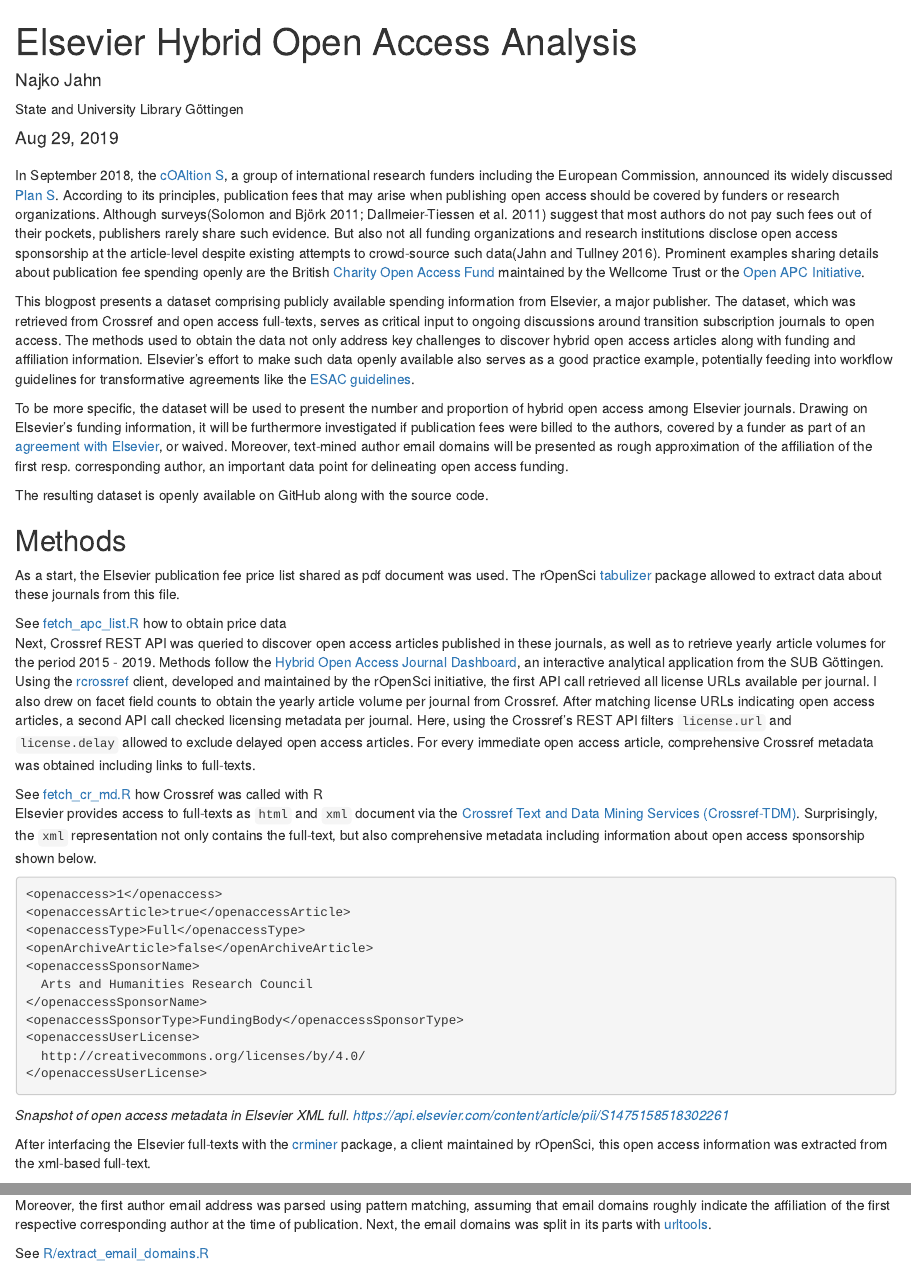
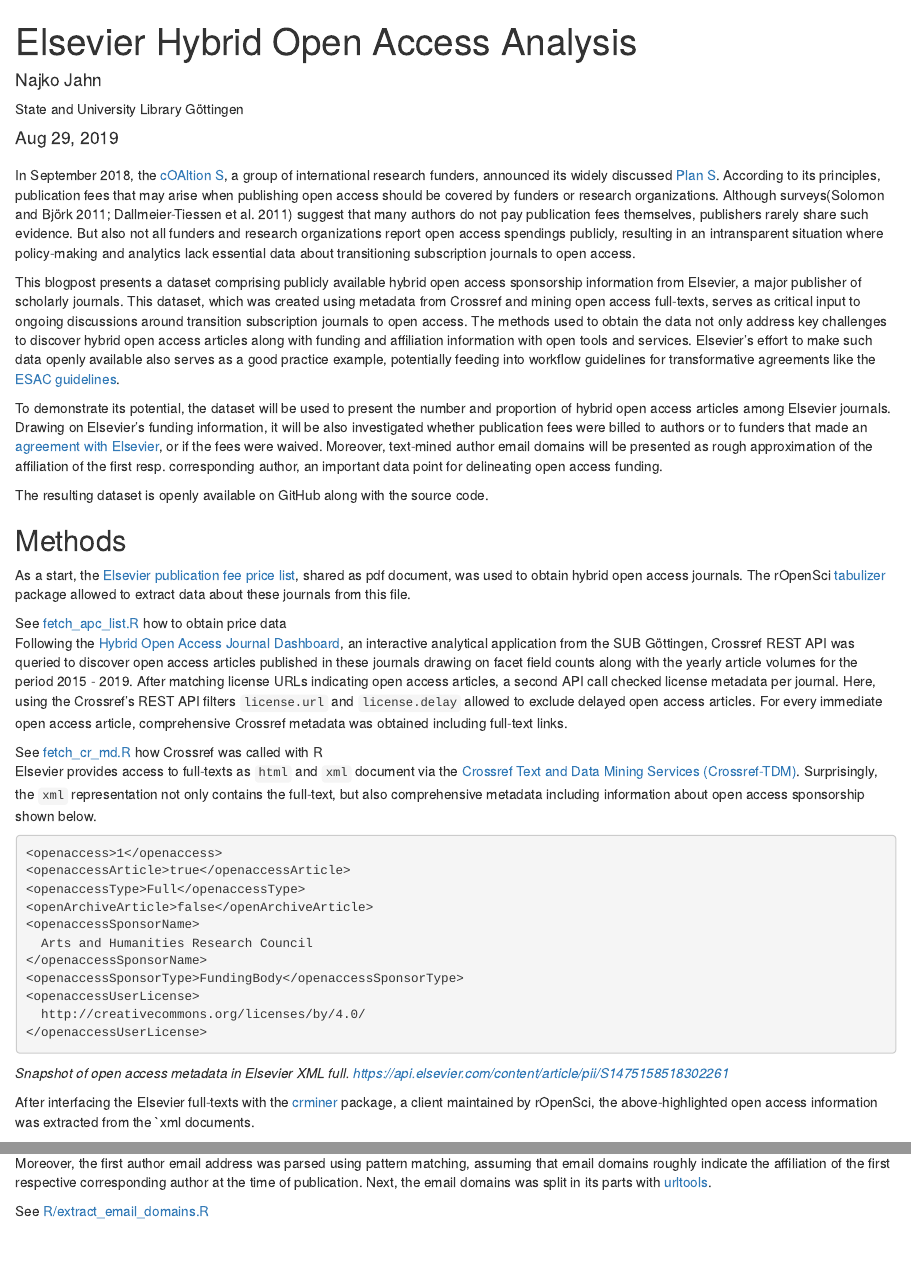
Before and after one commit to subugoe/elsevier_hybrid_volume, an R Markdown document (blog_post.Rmd): the page in a window 1100 px wide, from its top, and a second part further down, joined at a grey line. Rendered offline with R 4.5, knitr and Pandoc, with nearby package versions; drawn as R Markdown's standard HTML page in place of the format the file asks for; some code elsewhere in the file could not run offline.

Commit message:
some fixes

````diff
--- a/blog_post.Rmd
+++ b/blog_post.Rmd
@@ -33,24 +33,24 @@
 library(tidyverse)
 ```
 
-In September 2018, the [cOAltion S](https://www.coalition-s.org/), a group of international research funders including the European Commission, announced its widely discussed [Plan S](https://www.coalition-s.org/principles-and-implementation/). According to its principles, publication fees that may arise when publishing open access should be covered by funders or research organizations. Although surveys[@Solomon_2011; @soap] suggest that most authors do not pay such fees out of their pockets, publishers rarely share such evidence. But also not all funding organizations and research institutions disclose open access sponsorship at the article-level despite existing attempts to crowd-source such data[@Jahn_2016]. Prominent examples sharing details about publication fee spending openly are the British [Charity Open Access Fund
-](https://wellcome.ac.uk/funding/guidance/charity-open-access-fund) maintained by the Wellcome Trust or the [Open APC Initiative](https://github.com/OpenAPC/openapc-de).
+In September 2018, the [cOAltion S](https://www.coalition-s.org/), a group of international research funders, announced its widely discussed [Plan S](https://www.coalition-s.org/principles-and-implementation/). According to its principles, publication fees that may arise when publishing open access should be covered by funders or research organizations. Although surveys[@Solomon_2011; @soap] suggest that many authors do not pay publication fees themselves, publishers rarely share such evidence. But also not all funders and research organizations report open access spendings publicly, resulting in an intransparent situation where policy-making and analytics lack essential data about transitioning subscription journals to open access.   <!--, despite existing attempts to crowd-source such data[@Jahn_2016]. Prominent examples sharing details about publication fee spending openly are the British [Charity Open Access Fund
+](https://wellcome.ac.uk/funding/guidance/charity-open-access-fund) maintained by the Wellcome Trust or the [Open APC Initiative](https://github.com/OpenAPC/openapc-de). -->
 
-This blogpost presents a dataset comprising publicly available spending information from Elsevier, a major publisher. The dataset, which was retrieved from Crossref and open access full-texts, serves as critical input to ongoing discussions around transition subscription journals to open access. The methods used to obtain the data not only address key challenges to discover hybrid open access articles along with funding and affiliation information. Elsevier's effort to make such data openly available also serves as a good practice example, potentially feeding into workflow guidelines for transformative agreements like the [ESAC guidelines](https://esac-initiative.org/about/transformative-agreements/guidelines-for-transformative-agreements/).
+This blogpost presents a dataset comprising publicly available hybrid open access sponsorship information from Elsevier, a major publisher of scholarly journals. This dataset, which was created using metadata from Crossref and mining open access full-texts, serves as critical input to ongoing discussions around transition subscription journals to open access. The methods used to obtain the data not only address key challenges to discover hybrid open access articles along with funding and affiliation information with open tools and services. Elsevier's effort to make such data openly available also serves as a good practice example, potentially feeding into workflow guidelines for transformative agreements like the [ESAC guidelines](https://esac-initiative.org/about/transformative-agreements/guidelines-for-transformative-agreements/).
 
-To be more specific, the dataset will be used to present the number and proportion of hybrid open access among Elsevier journals. Drawing on Elsevier's funding information, it will be furthermore investigated if publication fees were billed to the authors, covered by a funder as part of an [agreement with Elsevier](https://www.elsevier.com/about/open-science/open-access/agreements), or waived. Moreover, text-mined author email domains will be presented as rough approximation of the affiliation of the first resp. corresponding author, an important data point for delineating open access funding.
+To demonstrate its potential, the dataset will be used to present the number and proportion of hybrid open access articles among Elsevier journals. Drawing on Elsevier's funding information, it will be also investigated whether publication fees were billed to authors or to funders that made an [agreement with Elsevier](https://www.elsevier.com/about/open-science/open-access/agreements), or if the fees were waived. Moreover, text-mined author email domains will be presented as rough approximation of the affiliation of the first resp. corresponding author, an important data point for delineating open access funding.
 
 The resulting dataset is openly available on GitHub along with the source code.
 
 ## Methods
 
-As a start, the Elsevier publication fee price list shared as pdf document was used. The rOpenSci [tabulizer](https://github.com/ropensci/tabulizer) package allowed to extract data about these journals from this file.
+As a start, the [Elsevier publication fee price list](https://www.elsevier.com/__data/promis_misc/j.custom97.pdf), shared as pdf document, was used to obtain hybrid open access journals. The rOpenSci [tabulizer](https://github.com/ropensci/tabulizer) package allowed to extract data about these journals from this file.
 
 <aside>
   See [fetch_apc_list.R](https://github.com/njahn82/elsevier_hybrid_volume/blob/master/R/fetch_apc_list.R) how to obtain price data
 </aside>
 
-Next, Crossref REST API was queried to discover open access articles published in these journals, as well as to retrieve yearly article volumes for the period 2015 - 2019. Methods follow the [Hybrid Open Access Journal Dashboard](https://subugoe.github.io/hybrid_oa_dashboard/about.html), an interactive analytical application from the SUB Göttingen. Using the [rcrossref](https://docs.ropensci.org/rcrossref/) client, developed and maintained by the rOpenSci initiative, the first API call retrieved all license URLs available per journal. I also drew on facet field counts to obtain the yearly article volume per journal from Crossref. After matching license URLs indicating open access articles, a second API call checked licensing metadata per journal. Here, using the Crossref’s REST API filters `license.url` and  `license.delay` allowed to exclude delayed open access articles. For every immediate open access article, comprehensive Crossref metadata was obtained including links to full-texts.
+Following the [Hybrid Open Access Journal Dashboard](https://subugoe.github.io/hybrid_oa_dashboard/about.html), an interactive analytical application from the SUB Göttingen, Crossref REST API was queried to discover open access articles published in these journals drawing on facet field counts along with the yearly article volumes for the period 2015 - 2019. After matching license URLs indicating open access articles, a second API call checked license metadata per journal. Here, using the Crossref’s REST API filters `license.url` and  `license.delay` allowed to exclude delayed open access articles. For every immediate open access article, comprehensive Crossref metadata was obtained including full-text links.
 
 <aside>
   See [fetch_cr_md.R](https://github.com/njahn82/elsevier_hybrid_volume/blob/master/R/fetch_cr_md.R) how Crossref was called with R
@@ -74,7 +74,7 @@
 
 *Snapshot of open access metadata in Elsevier XML full. <https://api.elsevier.com/content/article/pii/S1475158518302261>*
 
-After interfacing the Elsevier full-texts with the [crminer](https://docs.ropensci.org/crminer/) package, a client maintained by rOpenSci, this open access information was extracted from the xml-based full-text.
+After interfacing the Elsevier full-texts with the [crminer](https://docs.ropensci.org/crminer/) package, a client maintained by rOpenSci, the above-highlighted open access information was extracted from the `xml documents.
 
 <aside>
   See [R/tdm_oa_info.R](https://github.com/njahn82/elsevier_hybrid_volume/blob/master/R/tdm_oa_info.R)
````
